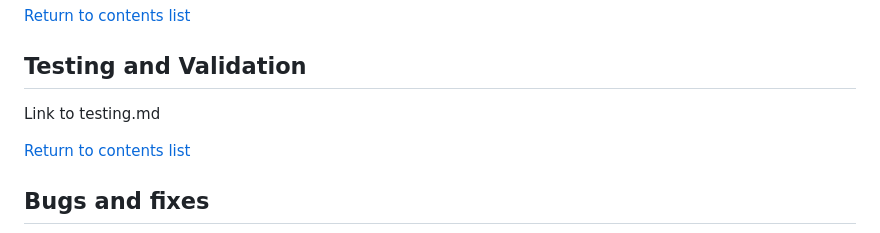
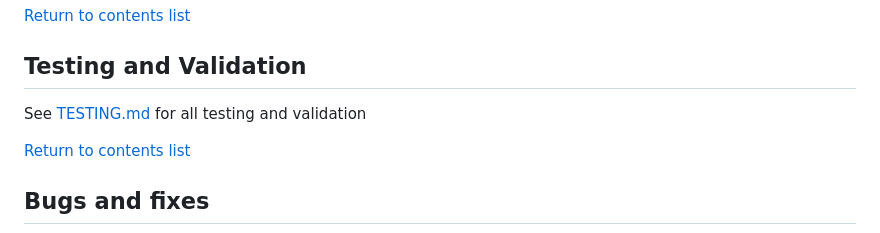
Before and after one commit to GeorginaCarlisle/wild-sliding-puzzles-p2, a Markdown page: README.md, the part around the change. Drawn GitHub-style.

Commit message:
Add link to TESTING.md in the README

```diff
--- a/README.md
+++ b/README.md
@@ -225,7 +225,7 @@ The font [Lato by Lukasz Dziedzic](https://fonts.google.com/specimen/Lato?previe
 
 ## Testing and Validation
 
-Link to testing.md
+See [TESTING.md](TESTING.md) for all testing and validation
 
 [Return to contents list](#contents)
 
```
